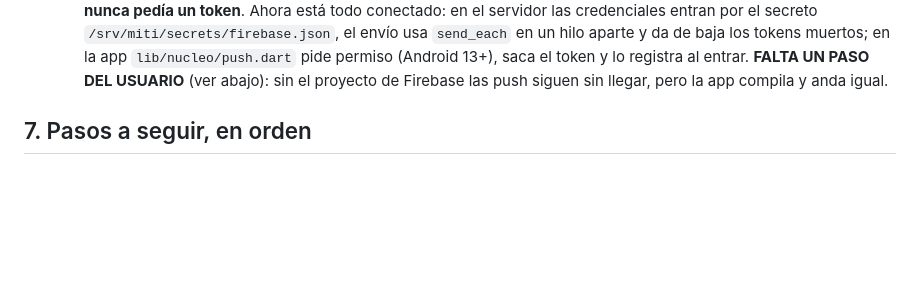
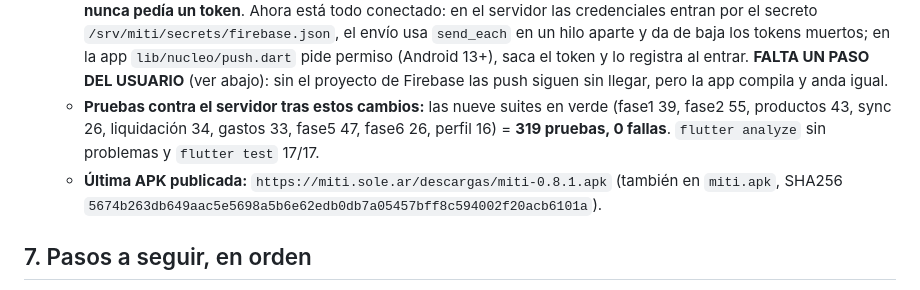
Before and after one commit to lechu-sg/miti, a Markdown page: docs/TRASPASO.md, the part around the change. Rendered like a GitHub page; blank space fills up the shorter version.

Commit message:
Docs: registrar la APK 0.8.1 y las pruebas
Co-Authored-By: Claude Opus 5 <noreply@anthropic.com>

```diff
--- a/docs/TRASPASO.md
+++ b/docs/TRASPASO.md
@@ -276,6 +276,12 @@ Antes de publicar una versión nueva, subí `version:` en `app/pubspec.yaml`. La
     (Android 13+), saca el token y lo registra al entrar.
     **FALTA UN PASO DEL USUARIO** (ver abajo): sin el proyecto de Firebase las push
     siguen sin llegar, pero la app compila y anda igual.
+  - **Pruebas contra el servidor tras estos cambios:** las nueve suites en verde
+    (fase1 39, fase2 55, productos 43, sync 26, liquidación 34, gastos 33,
+    fase5 47, fase6 26, perfil 16) = **319 pruebas, 0 fallas**.
+    `flutter analyze` sin problemas y `flutter test` 17/17.
+  - **Última APK publicada:** `https://miti.sole.ar/descargas/miti-0.8.1.apk`
+    (también en `miti.apk`, SHA256 `5674b263db649aac5e5698a5b6e62edb0db7a05457bff8c594002f20acb6101a`).
 
 ## 7. Pasos a seguir, en orden
 
```
